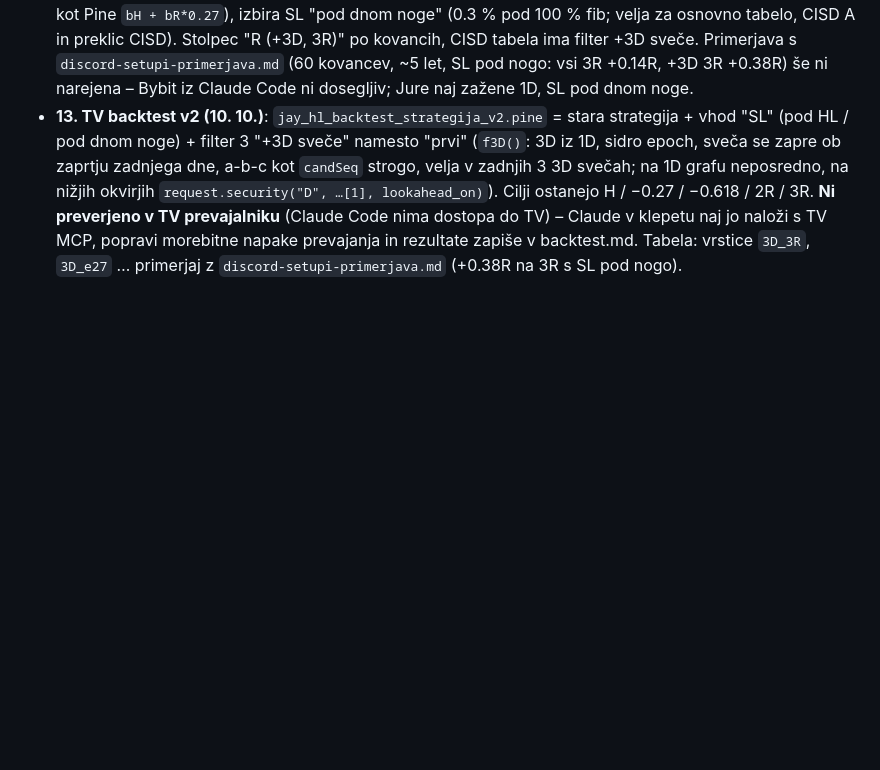
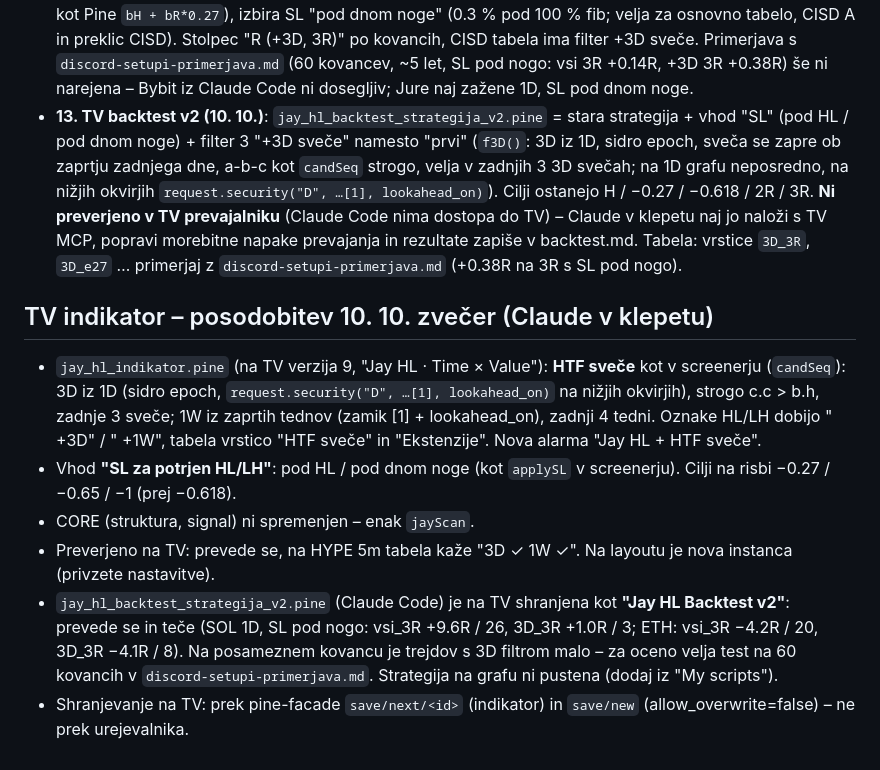
Before and after one commit to hitrijeras-dot/screener, a Markdown page: claude-notes/jay/README.md, the part around the change. GitHub-like rendering; blank space fills up the shorter version.

Commit message:
Jay: README – TV indikator v9 (HTF sveče, SL, ekstenzije), TV backtest v2 preverjen
Co-Authored-By: Claude Opus 5.5 <noreply@anthropic.com>
Claude-Session: https://claude.ai/code/session_011d6DcnNSs287b9ymSizxLj

```diff
--- a/claude-notes/jay/README.md
+++ b/claude-notes/jay/README.md
@@ -52,3 +52,11 @@ Vedno 6H, 90m, 23m; včasih tudi 5m, 3m, 1m. Swing ideje na 1D/1W, 23D, mesec, k
 - **11. Okvir 3D (naloga 9, 10. 10.)**: "3D (swing)" v izbiri okvirjev in v backtestu. Sestavljen iz 1D (2 strani po 1000), sidro epoch `Math.floor(t/3 dni)` (`aggr` za okvirje ≥ 1D zdaj sidra na epoch). +čas kot 1D (datum), HTF = 1W, risba z mejami mesecev in 23D bloki, CISD samodejno 3D → 6H. Privzeti okvir ostaja 1D. Pozor: TV-jev 3D je lahko drugače sidran kot naš.
 - **12. Backtest – nove variante (naloga 10, 10. 10.)**: filter "+3D sveče" (`btC3`: 3D iz 3 strani 1D, zastavica po vsaki zaprti 3D sveči, velja od njenega zaprtja – brez gledanja naprej), cilj "−0.27" (H + (H − noga) × 0.27, kot Pine `bH + bR*0.27`), izbira SL "pod dnom noge" (0.3 % pod 100 % fib; velja za osnovno tabelo, CISD A in preklic CISD). Stolpec "R (+3D, 3R)" po kovancih, CISD tabela ima filter +3D sveče. Primerjava s `discord-setupi-primerjava.md` (60 kovancev, ~5 let, SL pod nogo: vsi 3R +0.14R, +3D 3R +0.38R) še ni narejena – Bybit iz Claude Code ni dosegljiv; Jure naj zažene 1D, SL pod dnom noge.
 - **13. TV backtest v2 (10. 10.)**: `jay_hl_backtest_strategija_v2.pine` = stara strategija + vhod "SL" (pod HL / pod dnom noge) + filter 3 "+3D sveče" namesto "prvi" (`f3D()`: 3D iz 1D, sidro epoch, sveča se zapre ob zaprtju zadnjega dne, a-b-c kot `candSeq` strogo, velja v zadnjih 3 3D svečah; na 1D grafu neposredno, na nižjih okvirjih `request.security("D", …[1], lookahead_on)`). Cilji ostanejo H / −0.27 / −0.618 / 2R / 3R. **Ni preverjeno v TV prevajalniku** (Claude Code nima dostopa do TV) – Claude v klepetu naj jo naloži s TV MCP, popravi morebitne napake prevajanja in rezultate zapiše v backtest.md. Tabela: vrstice `3D_3R`, `3D_e27` … primerjaj z `discord-setupi-primerjava.md` (+0.38R na 3R s SL pod nogo).
+
+## TV indikator – posodobitev 10. 10. zvečer (Claude v klepetu)
+- `jay_hl_indikator.pine` (na TV verzija 9, "Jay HL · Time × Value"): **HTF sveče** kot v screenerju (`candSeq`): 3D iz 1D (sidro epoch, `request.security("D", …[1], lookahead_on)` na nižjih okvirjih), strogo c.c > b.h, zadnje 3 sveče; 1W iz zaprtih tednov (zamik [1] + lookahead_on), zadnji 4 tedni. Oznake HL/LH dobijo " +3D" / " +1W", tabela vrstico "HTF sveče" in "Ekstenzije". Nova alarma "Jay HL + HTF sveče".
+- Vhod **"SL za potrjen HL/LH"**: pod HL / pod dnom noge (kot `applySL` v screenerju). Cilji na risbi −0.27 / −0.65 / −1 (prej −0.618).
+- CORE (struktura, signal) ni spremenjen – enak `jayScan`.
+- Preverjeno na TV: prevede se, na HYPE 5m tabela kaže "3D ✓ 1W ✓". Na layoutu je nova instanca (privzete nastavitve).
+- `jay_hl_backtest_strategija_v2.pine` (Claude Code) je na TV shranjena kot **"Jay HL Backtest v2"**: prevede se in teče (SOL 1D, SL pod nogo: vsi_3R +9.6R / 26, 3D_3R +1.0R / 3; ETH: vsi_3R −4.2R / 20, 3D_3R −4.1R / 8). Na posameznem kovancu je trejdov s 3D filtrom malo – za oceno velja test na 60 kovancih v `discord-setupi-primerjava.md`. Strategija na grafu ni pustena (dodaj iz "My scripts").
+- Shranjevanje na TV: prek pine-facade `save/next/<id>` (indikator) in `save/new` (allow_overwrite=false) – ne prek urejevalnika.
```
